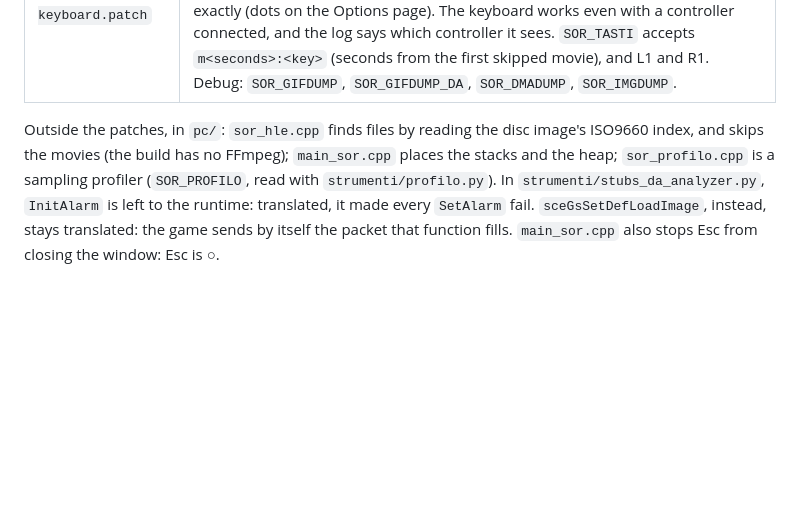
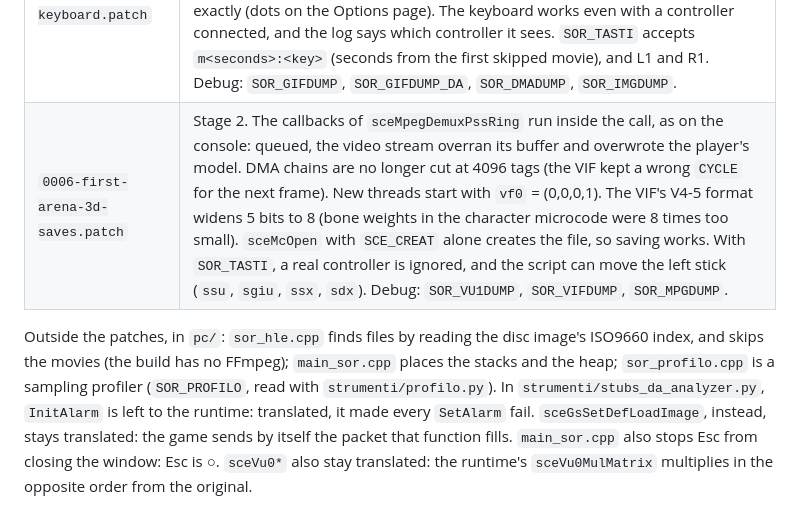
Before and after one commit to Korvonordico/shadow-of-rome-recompiled, a Markdown page: patches/README.md, the part around the change. GitHub-like rendering; blank space fills up the shorter version.

```diff
--- a/patches/README.md
+++ b/patches/README.md
@@ -15,6 +15,7 @@ To undo them: `git -C thirdparty/PS2Recomp checkout -- .`
 | `0003-gs-image-upload-and-interlaced-display.patch` | `sceGsExecLoadImage` and `sceGsExecStoreImage` multiplied the VRAM address by 8, so textures landed in the wrong place and the screen stayed black. With INT=1 and FFMD=1 the buffer has half of the display's lines: half are read and each one is shown twice. `SOR_FOTO_FBP` shows another buffer during tests. Draw counts for the debug report (`sorGsRapporto`). |
 | `0004-pad-modes-and-scripted-keys.patch` | `scePadInfoMode` reports two modes, digital and analog: with only one the game says the analog controller is not connected. `SOR_TASTI` presses keys by itself during tests. |
 | `0005-menu-images-64bit-branches-and-keyboard.patch` | The translator tested `BLTZ`, `BGEZ`, `BLEZ` and `BGTZ` on 32 bits only, while the EE's registers have 64: the game's software floating-point subtraction went wrong for some values (the volume 10 in Options was drawn off screen). `sceGsExecLoadImage` reads the game's real `sceGsLoadImage` packet. The VIF1 interpreter skips the NOP and DIRECT after an image header instead of taking them as data (Options and Load Game were black). `DrawTriangle` computes Z exactly (dots on the Options page). The keyboard works even with a controller connected, and the log says which controller it sees. `SOR_TASTI` accepts `m<seconds>:<key>` (seconds from the first skipped movie), and L1 and R1. Debug: `SOR_GIFDUMP`, `SOR_GIFDUMP_DA`, `SOR_DMADUMP`, `SOR_IMGDUMP`. |
+| `0006-first-arena-3d-saves.patch` | Stage 2. The callbacks of `sceMpegDemuxPssRing` run inside the call, as on the console: queued, the video stream overran its buffer and overwrote the player's model. DMA chains are no longer cut at 4096 tags (the VIF kept a wrong `CYCLE` for the next frame). New threads start with `vf0` = (0,0,0,1). The VIF's V4-5 format widens 5 bits to 8 (bone weights in the character microcode were 8 times too small). `sceMcOpen` with `SCE_CREAT` alone creates the file, so saving works. With `SOR_TASTI`, a real controller is ignored, and the script can move the left stick (`ssu`, `sgiu`, `ssx`, `sdx`). Debug: `SOR_VU1DUMP`, `SOR_VIFDUMP`, `SOR_MPGDUMP`. |
 
 Outside the patches, in `pc/`: `sor_hle.cpp` finds files by reading the disc image's
 ISO9660 index, and skips the movies (the build has no FFmpeg); `main_sor.cpp` places the
@@ -22,4 +23,4 @@ stacks and the heap; `sor_profilo.cpp` is a sampling profiler (`SOR_PROFILO`, re
 `strumenti/profilo.py`). In `strumenti/stubs_da_analyzer.py`, `InitAlarm` is left to the
 runtime: translated, it made every `SetAlarm` fail. `sceGsSetDefLoadImage`, instead, stays
 translated: the game sends by itself the packet that function fills. `main_sor.cpp` also stops
-Esc from closing the window: Esc is ○.
+Esc from closing the window: Esc is ○. `sceVu0*` also stay translated: the runtime's `sceVu0MulMatrix` multiplies in the opposite order from the original.
```
Also changed, not shown: README.md (+25 -5 lines), docs/first-arena-lanista.png (added), docs/first-arena-walking.png (added), docs/first-arena.png (added), 6 other files.
